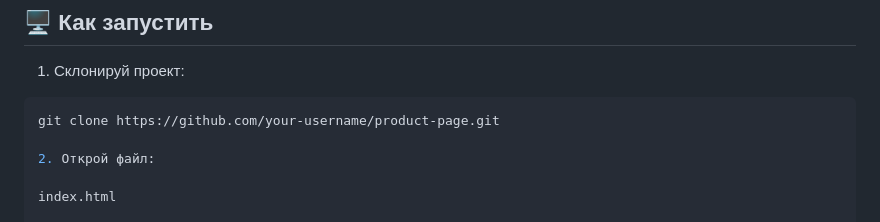
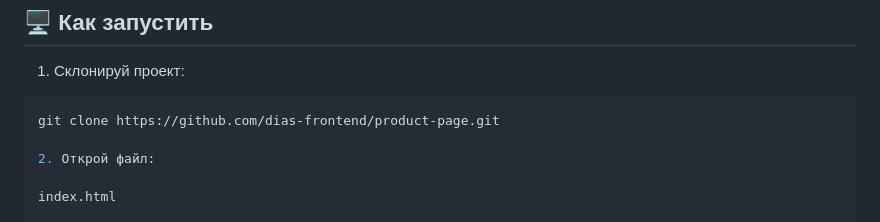
Before and after one commit to dias-frontend/product-page, a Markdown page: README.md, the part around the change. GitHub-like rendering.

Commit message:
fix README link

````diff
--- a/README.md
+++ b/README.md
@@ -45,7 +45,7 @@ project/
 1. Склонируй проект:
 
 ```bash
-git clone https://github.com/your-username/product-page.git
+git clone https://github.com/dias-frontend/product-page.git
 
 2. Открой файл:
 
````
